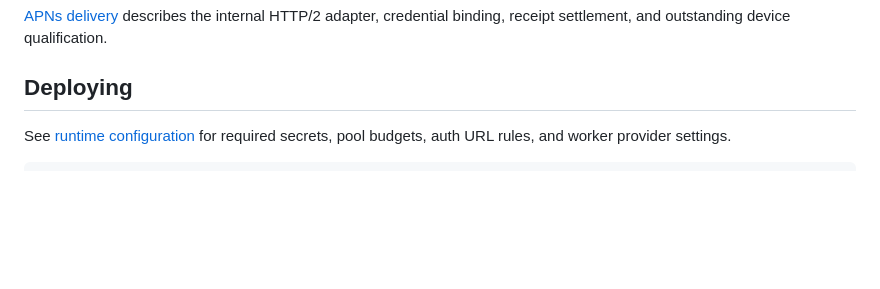
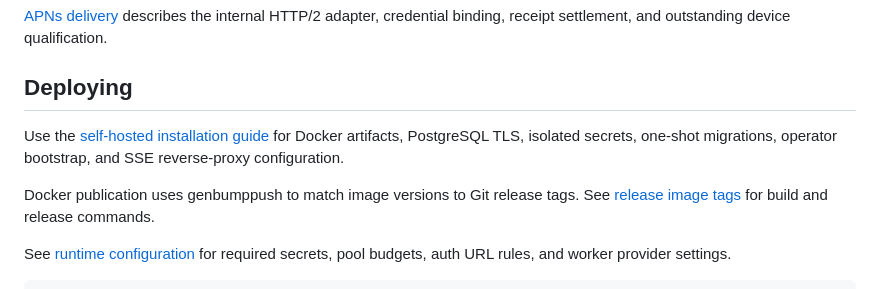
Before and after one commit to xcvzmoon/pipong, a Markdown page: README.md, the part around the change. Rendered like a GitHub page; blank space fills up the shorter version.

Commit message:
docs(deploy): document self-hosted installation

````diff
--- a/README.md
+++ b/README.md
@@ -92,6 +92,13 @@ binding, receipt settlement, and outstanding device qualification.
 
 ## Deploying
 
+Use the [self-hosted installation guide](./INSTALLATION.md) for Docker artifacts,
+PostgreSQL TLS, isolated secrets, one-shot migrations, operator bootstrap, and
+SSE reverse-proxy configuration.
+
+Docker publication uses genbumppush to match image versions to Git release tags.
+See [release image tags](./INSTALLATION.md#release-image-tags) for build and release commands.
+
 See [runtime configuration](./CONFIGURATION.md) for required secrets, pool budgets, auth URL rules, and worker provider settings.
 
 ```bash
````
Also changed, not shown: INSTALLATION.md (added, +206 -0 lines).
